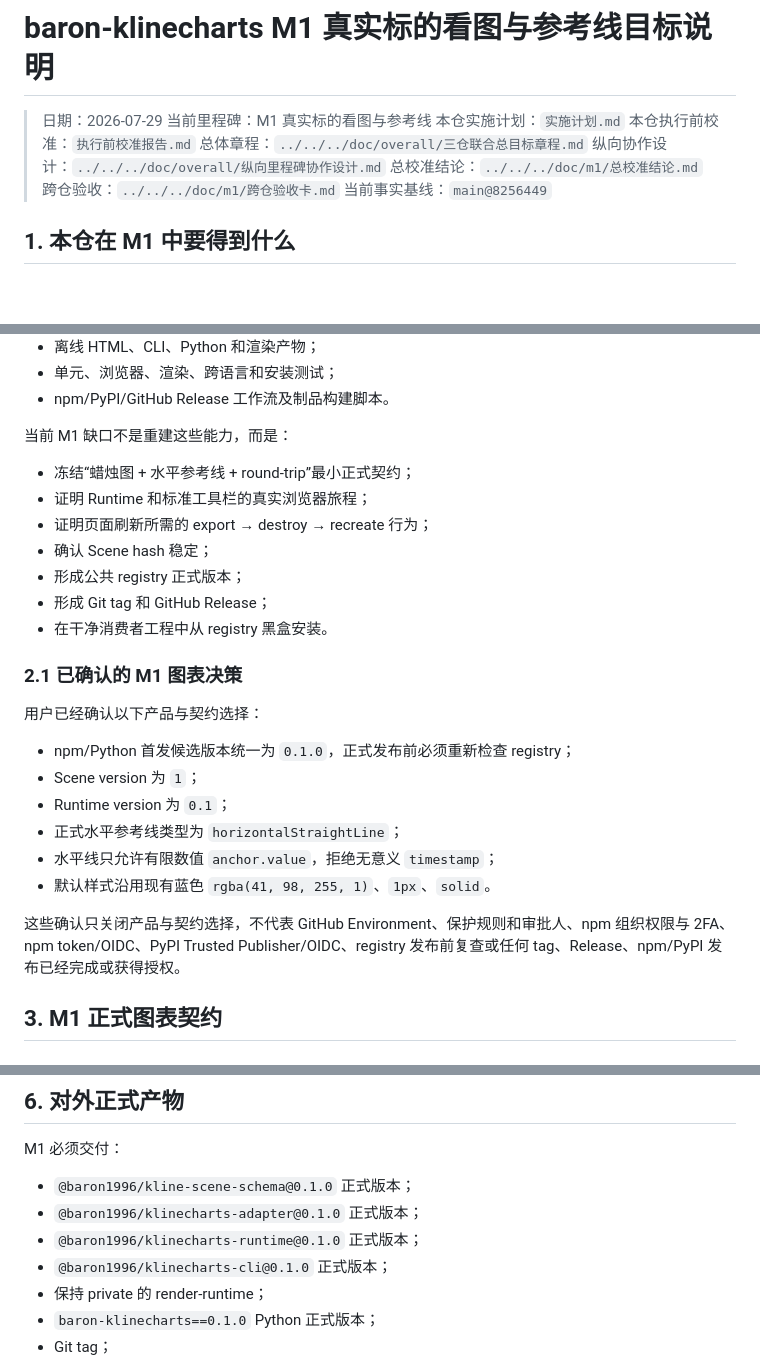
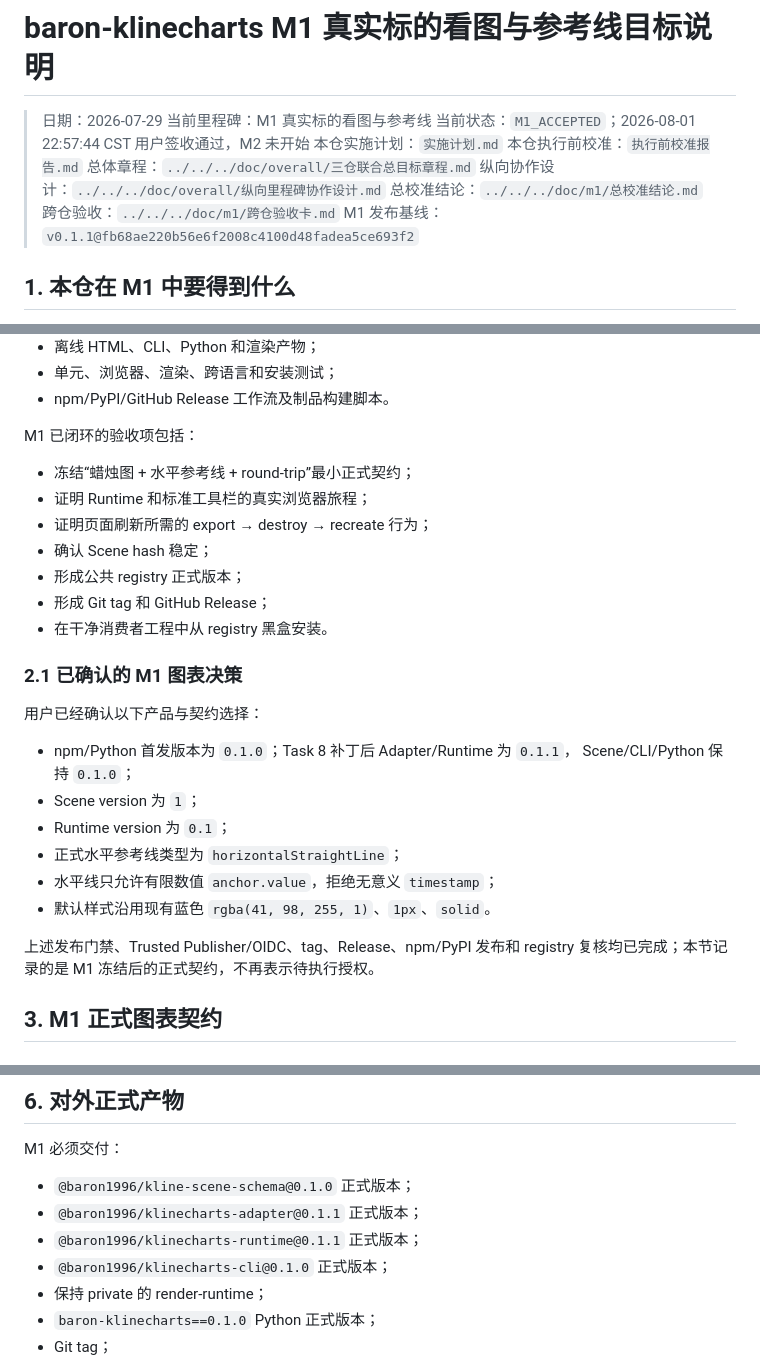
Before and after one commit to git54496/baron-klinecharts, a Markdown page: doc/m1/目标说明.md, 3 parts joined by grey strips. Drawn GitHub-style; blank space fills up the shorter version.

```diff
--- a/doc/m1/目标说明.md
+++ b/doc/m1/目标说明.md
@@ -2,13 +2,14 @@
 
 > 日期：2026-07-29
 > 当前里程碑：M1 真实标的看图与参考线
+> 当前状态：`M1_ACCEPTED`；2026-08-01 22:57:44 CST 用户签收通过，M2 未开始
 > 本仓实施计划：`实施计划.md`
 > 本仓执行前校准：`执行前校准报告.md`
 > 总体章程：`../../../doc/overall/三仓联合总目标章程.md`
 > 纵向协作设计：`../../../doc/overall/纵向里程碑协作设计.md`
 > 总校准结论：`../../../doc/m1/总校准结论.md`
 > 跨仓验收：`../../../doc/m1/跨仓验收卡.md`
-> 当前事实基线：`main@8256449`
+> M1 发布基线：`v0.1.1@fb68ae220b56e6f2008c4100d48fadea5ce693f2`
 
 ## 1. 本仓在 M1 中要得到什么
 
@@ -45,7 +50,7 @@ M1 不要求一次完成 `my-cage` 的全部图表终态能力。对数/线性
 - 单元、浏览器、渲染、跨语言和安装测试；
 - npm/PyPI/GitHub Release 工作流及制品构建脚本。
 
-当前 M1 缺口不是重建这些能力，而是：
+M1 已闭环的验收项包括：
 
 - 冻结“蜡烛图 + 水平参考线 + round-trip”最小正式契约；
 - 证明 Runtime 和标准工具栏的真实浏览器旅程；
@@ -59,14 +64,16 @@ M1 不要求一次完成 `my-cage` 的全部图表终态能力。对数/线性
 
 用户已经确认以下产品与契约选择：
 
-- npm/Python 首发候选版本统一为 `0.1.0`，正式发布前必须重新检查 registry；
+- npm/Python 首发版本为 `0.1.0`；Task 8 补丁后 Adapter/Runtime 为 `0.1.1`，
+  Scene/CLI/Python 保持 `0.1.0`；
 - Scene version 为 `1`；
 - Runtime version 为 `0.1`；
 - 正式水平参考线类型为 `horizontalStraightLine`；
 - 水平线只允许有限数值 `anchor.value`，拒绝无意义 `timestamp`；
 - 默认样式沿用现有蓝色 `rgba(41, 98, 255, 1)`、`1px`、`solid`。
 
-这些确认只关闭产品与契约选择，不代表 GitHub Environment、保护规则和审批人、npm 组织权限与 2FA、npm token/OIDC、PyPI Trusted Publisher/OIDC、registry 发布前复查或任何 tag、Release、npm/PyPI 发布已经完成或获得授权。
+上述发布门禁、Trusted Publisher/OIDC、tag、Release、npm/PyPI 发布和 registry
+复核均已完成；本节记录的是 M1 冻结后的正式契约，不再表示待执行授权。
 
 ## 3. M1 正式图表契约
 
@@ -186,8 +193,8 @@ M1 不增加“确认”业务按钮。价位确认在 M2 通过通用宿主动
 M1 必须交付：
 
 - `@baron1996/kline-scene-schema@0.1.0` 正式版本；
-- `@baron1996/klinecharts-adapter@0.1.0` 正式版本；
-- `@baron1996/klinecharts-runtime@0.1.0` 正式版本；
+- `@baron1996/klinecharts-adapter@0.1.1` 正式版本；
+- `@baron1996/klinecharts-runtime@0.1.1` 正式版本；
 - `@baron1996/klinecharts-cli@0.1.0` 正式版本；
 - 保持 private 的 render-runtime；
 - `baron-klinecharts==0.1.0` Python 正式版本；
```
Also changed, not shown: other parts of doc/m1/目标说明.md (+16 -12 lines), doc/m1/Task8执行报告.md (+87 -11 lines).
